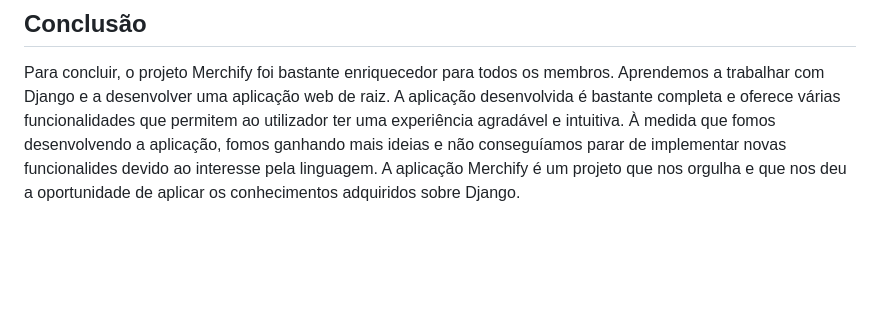
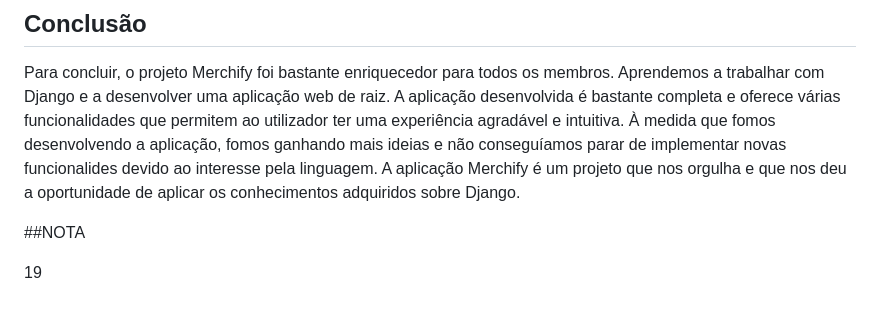
Before and after one commit to Marshmallow1119/TPW-Project-1, a Markdown page: README.md, the part around the change. Rendered like a GitHub page; blank space fills up the shorter version.

```diff
--- a/README.md
+++ b/README.md
@@ -138,3 +138,7 @@ https://alof.pythonanywhere.com/
 ## Conclusão
 
 Para concluir, o projeto Merchify foi bastante enriquecedor para todos os membros. Aprendemos a trabalhar com Django e a desenvolver uma aplicação web de raiz. A aplicação desenvolvida é bastante completa e oferece várias funcionalidades que permitem ao utilizador ter uma experiência agradável e intuitiva. À medida que fomos desenvolvendo a aplicação, fomos ganhando mais ideias e não conseguíamos parar de implementar novas funcionalides devido ao interesse pela linguagem. A aplicação Merchify é um projeto que nos orgulha e que nos deu a oportunidade de aplicar os conhecimentos adquiridos sobre Django.
+
+##NOTA
+
+19
```
